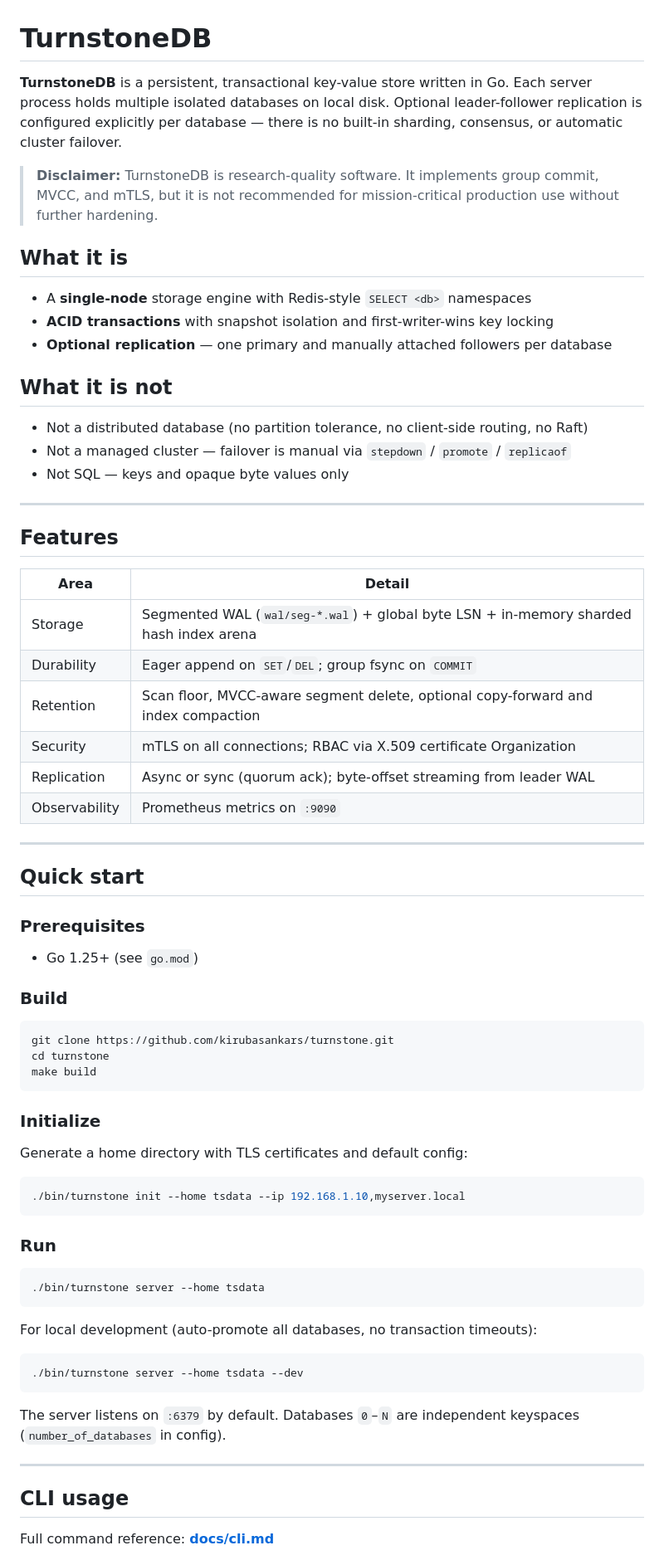
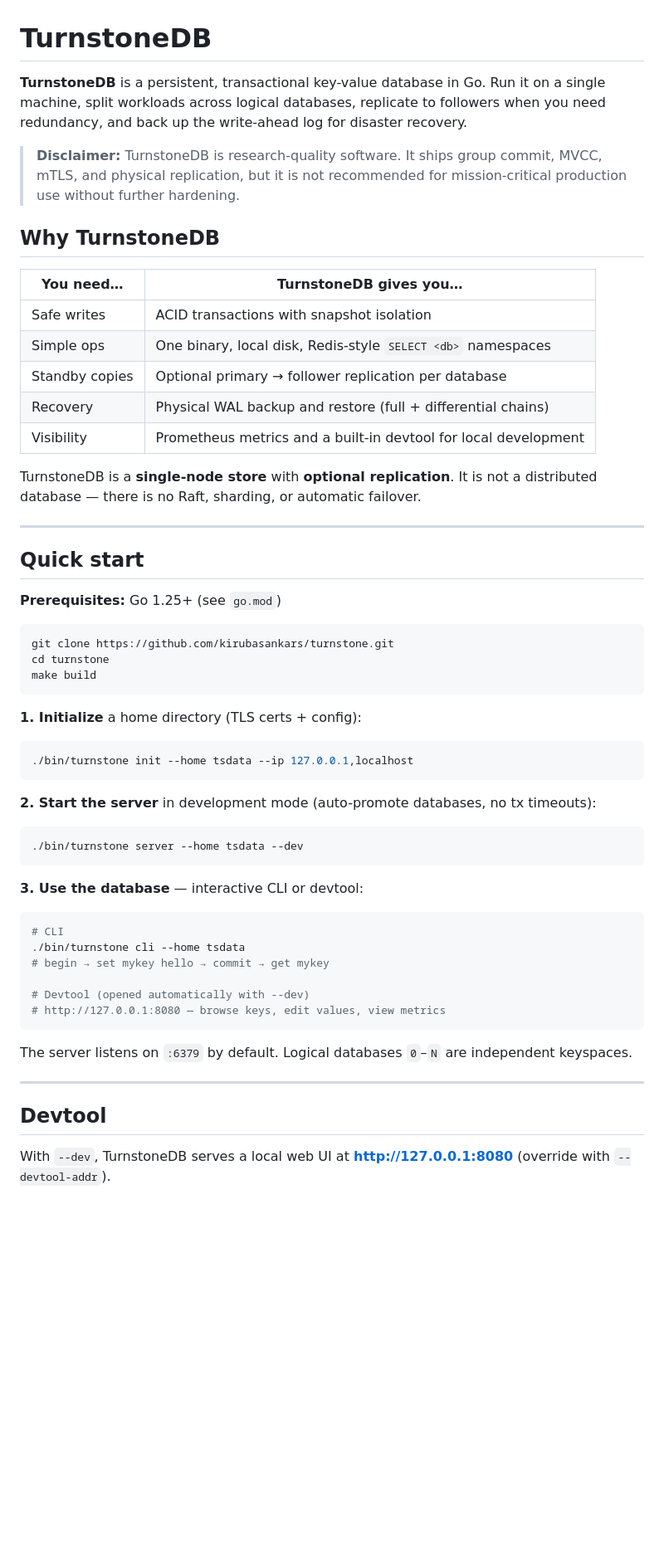
Before and after one commit to kirubasankars/turnstone, a Markdown page: README.md, the part around one of its changes. Shown at 83% size. Rendered like a GitHub page; blank space fills up the shorter version.

Commit message:
Rewrite README with product-focused layout and devtool coverage

````diff
--- a/README.md
+++ b/README.md
@@ -7,44 +7,27 @@ LICENSE file in the root of this source tree.
 
 # TurnstoneDB
 
-**TurnstoneDB** is a persistent, transactional key-value store written in Go. Each server process holds multiple isolated databases on local disk. Optional leader-follower replication is configured explicitly per database — there is no built-in sharding, consensus, or automatic cluster failover.
+**TurnstoneDB** is a persistent, transactional key-value database in Go. Run it on a single machine, split workloads across logical databases, replicate to followers when you need redundancy, and back up the write-ahead log for disaster recovery.
 
-> **Disclaimer:** TurnstoneDB is research-quality software. It implements group commit, MVCC, and mTLS, but it is not recommended for mission-critical production use without further hardening.
+> **Disclaimer:** TurnstoneDB is research-quality software. It ships group commit, MVCC, mTLS, and physical replication, but it is not recommended for mission-critical production use without further hardening.
 
-## What it is
+## Why TurnstoneDB
 
-- A **single-node** storage engine with Redis-style `SELECT <db>` namespaces
-- **ACID transactions** with snapshot isolation and first-writer-wins key locking
-- **Optional replication** — one primary and manually attached followers per database
+| You need… | TurnstoneDB gives you… |
+| --- | --- |
+| Safe writes | ACID transactions with snapshot isolation |
+| Simple ops | One binary, local disk, Redis-style `SELECT <db>` namespaces |
+| Standby copies | Optional primary → follower replication per database |
+| Recovery | Physical WAL backup and restore (full + differential chains) |
+| Visibility | Prometheus metrics and a built-in devtool for local development |
 
-## What it is not
-
-- Not a distributed database (no partition tolerance, no client-side routing, no Raft)
-- Not a managed cluster — failover is manual via `stepdown` / `promote` / `replicaof`
-- Not SQL — keys and opaque byte values only
-
----
-
-## Features
-
-| Area | Detail |
-| --- | --- |
-| Storage | Segmented WAL (`wal/seg-*.wal`) + global byte LSN + in-memory sharded hash index arena |
-| Durability | Eager append on `SET`/`DEL`; group fsync on `COMMIT` |
-| Retention | Scan floor, MVCC-aware segment delete, optional copy-forward and index compaction |
-| Security | mTLS on all connections; RBAC via X.509 certificate Organization |
-| Replication | Async or sync (quorum ack); byte-offset streaming from leader WAL |
-| Observability | Prometheus metrics on `:9090` |
+TurnstoneDB is a **single-node store** with **optional replication**. It is not a distributed database — there is no Raft, sharding, or automatic failover.
 
 ---
 
 ## Quick start
 
-### Prerequisites
-
-- Go 1.25+ (see `go.mod`)
-
-### Build
+**Prerequisites:** Go 1.25+ (see `go.mod`)
 
 ```bash
 git clone https://github.com/kirubasankars/turnstone.git
@@ -52,31 +35,34 @@ cd turnstone
 make build
 ```
 
-### Initialize
-
-Generate a home directory with TLS certificates and default config:
+**1. Initialize** a home directory (TLS certs + config):
 
 ```bash
-./bin/turnstone init --home tsdata --ip 192.168.1.10,myserver.local
+./bin/turnstone init --home tsdata --ip 127.0.0.1,localhost
 ```
 
-### Run
-
-```bash
-./bin/turnstone server --home tsdata
-```
-
-For local development (auto-promote all databases, no transaction timeouts):
+**2. Start the server** in development mode (auto-promote databases, no tx timeouts):
 
 ```bash
 ./bin/turnstone server --home tsdata --dev
 ```
 
-The server listens on `:6379` by default. Databases `0`–`N` are independent keyspaces (`number_of_databases` in config).
+**3. Use the database** — interactive CLI or devtool:
+
+```bash
+# CLI
+./bin/turnstone cli --home tsdata
+# begin → set mykey hello → commit → get mykey
+
+# Devtool (opened automatically with --dev)
+# http://127.0.0.1:8080 — browse keys, edit values, view metrics
+```
+
+The server listens on `:6379` by default. Logical databases `0`–`N` are independent keyspaces.
 
 ---
 
-## CLI usage
+## Devtool
 
-Full command reference: **[docs/cli.md](docs/cli.md)**
+With `--dev`, TurnstoneDB serves a local web UI at **http://127.0.0.1:8080** (override with `--devtool-addr`).
 
````
Also changed, not shown: other parts of README.md (+68 -123 lines).
